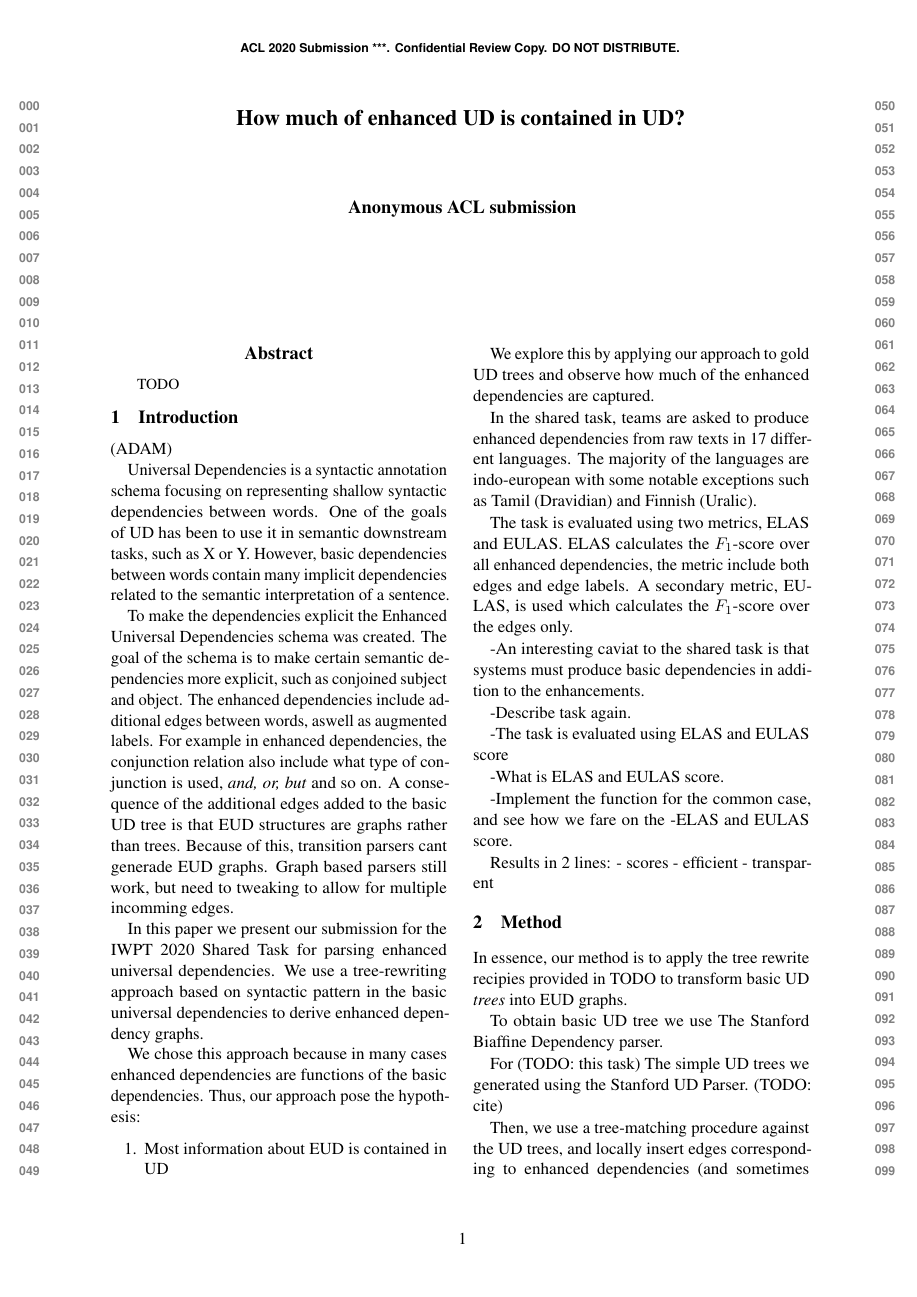
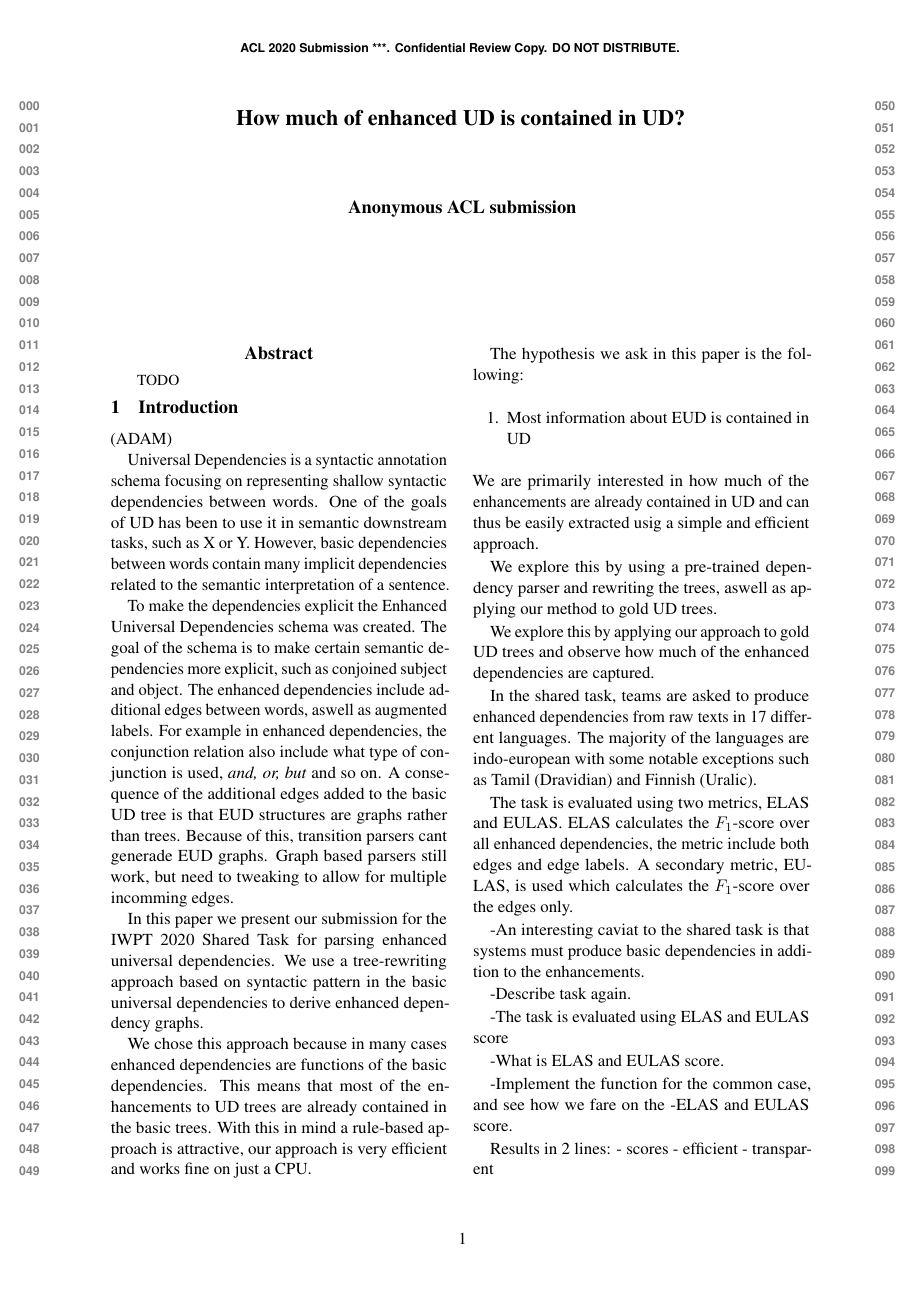
Before and after one commit to adamlek/enhanced-ud, a LaTeX paper (paper/acl2020.tex): page 1 of 4. Compiled offline with pdfLaTeX.

Commit message:
some text

```diff
--- a/paper/acl2020.tex
+++ b/paper/acl2020.tex
@@ -92,11 +92,22 @@ tree-rewriting approach based on syntactic pattern in the basic
 universal dependencies to derive enhanced dependency graphs.
 
 We chose this approach because in many cases enhanced dependencies
-are functions of the basic dependencies. Thus, our approach pose
-the hypothesis:
+are functions of the basic dependencies. This means that most of
+the enhancements to UD trees are already contained in the basic
+trees. With this in mind a rule-based approach is attractive, our
+approach is very efficient and works fine on just a CPU.
+
+The hypothesis we ask in this paper is the following:
 \begin{enumerate}
     \item Most information about EUD is contained in UD
 \end{enumerate}
+We are primarily interested in how much of the enhancements are
+already contained in UD and can thus be easily extracted usig a
+simple and efficient approach.
+
+We explore this by using a pre-trained dependency parser and
+rewriting the trees, aswell as applying our method to gold UD
+trees.
 
 We explore this by applying our approach to gold UD trees and
 observe how much of the enhanced dependencies are captured.
@@ -147,4 +157,3 @@ In essence, our method is to apply the tree rewrite recipies
 provided in TODO to transform basic UD \emph{trees} into EUD
 graphs.
 
-To obtain basic UD tree we use The Stanford Biaffine Dependency parser.
```
Also changed, not shown: paper/acl2020.tex (20 more changed lines).
